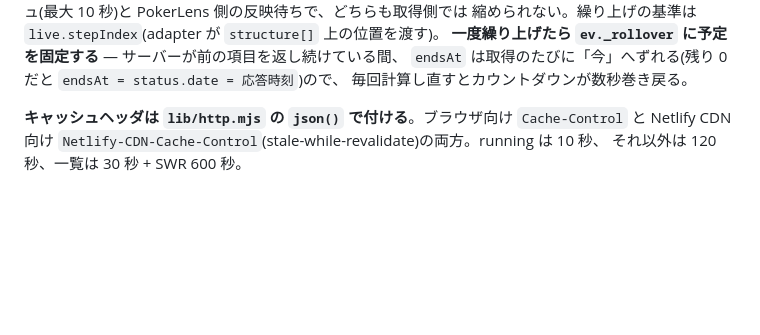
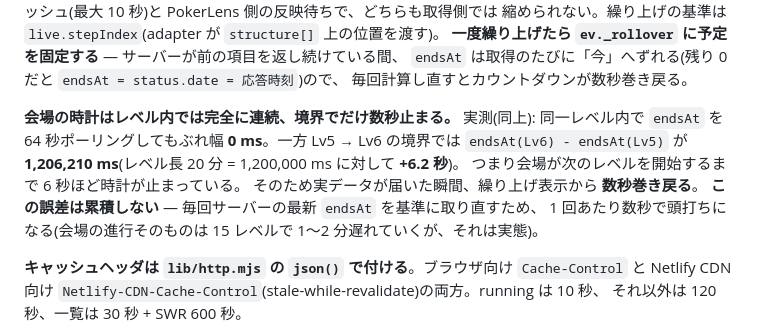
Before and after one commit to cartashinsaibashi-lab/carta_website, a Markdown page: CLAUDE.md, the part around one of its changes. Rendered like a GitHub page; blank space fills up the shorter version.

Commit message:
docs: レベル境界での会場時計の実測値を記録する
繰り上げの誤差がどれくらいかを本番で測ったので残す。

- 同一レベル内で endsAt を 64 秒ポーリングしてもぶれ幅 0 ms。
  会場の時計はレベル内では完全に連続している
- Lv5 → Lv6 の境界では endsAt(Lv6) - endsAt(Lv5) = 1,206,210 ms。
  レベル長 20 分(1,200,000 ms)に対して +6.2 秒。会場が次のレベルを
  開始するまで 6 秒ほど時計が止まっている
- そのため実データ到着時に繰り上げ表示から数秒巻き戻る。ただし毎回サーバーの
  最新 endsAt を基準に取り直すので**累積しない**

「Lv15 まで進むと 1 分ずれるのでは」という指摘への回答をコードのそばに残す意図。
会場の進行自体は確かに遅れていくが、表示側の誤差は 1 回あたり数秒で頭打ちになる。

Refs #42

```diff
--- a/CLAUDE.md
+++ b/CLAUDE.md
@@ -137,6 +137,14 @@ CDN キャッシュの古さ分だけタイマーがずれる。
 **一度繰り上げたら `ev._rollover` に予定を固定する** — サーバーが前の項目を返し続けている間、
 `endsAt` は取得のたびに「今」へずれる(残り 0 だと `endsAt = status.date = 応答時刻`)ので、
 毎回計算し直すとカウントダウンが数秒巻き戻る。
+
+**会場の時計はレベル内では完全に連続、境界でだけ数秒止まる。** 実測(同上):
+同一レベル内で `endsAt` を 64 秒ポーリングしてもぶれ幅 **0 ms**。一方 Lv5 → Lv6 の境界では
+`endsAt(Lv6) - endsAt(Lv5)` が **1,206,210 ms**(レベル長 20 分 = 1,200,000 ms に対して **+6.2 秒**)。
+つまり会場が次のレベルを開始するまで 6 秒ほど時計が止まっている。
+そのため実データが届いた瞬間、繰り上げ表示から **数秒巻き戻る**。
+**この誤差は累積しない** — 毎回サーバーの最新 `endsAt` を基準に取り直すため、
+1 回あたり数秒で頭打ちになる(会場の進行そのものは 15 レベルで 1〜2 分遅れていくが、それは実態)。
 
 **キャッシュヘッダは `lib/http.mjs` の `json()` で付ける**。ブラウザ向け `Cache-Control` と
 Netlify CDN 向け `Netlify-CDN-Cache-Control`(stale-while-revalidate)の両方。running は 10 秒、
```
Also changed, not shown: other parts of CLAUDE.md (+1 -1 lines).
